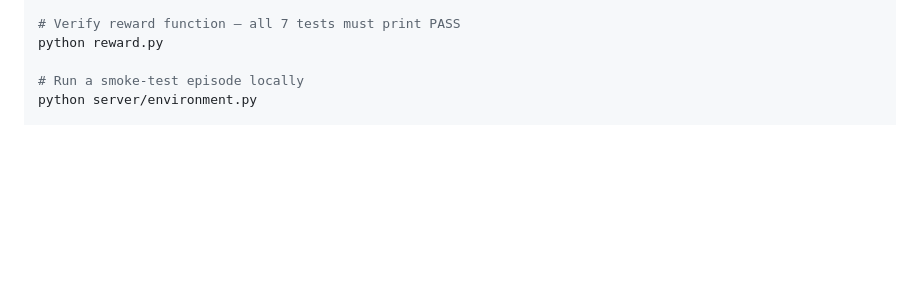
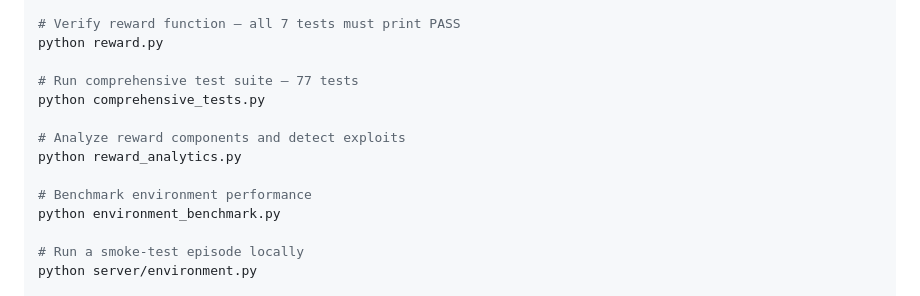
Before and after one commit to Kayd-06/SocraticRL, a Markdown page: README.md, the part around one of its changes. Drawn GitHub-style; blank space fills up the shorter version.

```diff
--- a/README.md
+++ b/README.md
@@ -178,6 +222,15 @@ pip install openenv-core fastapi uvicorn
 
 # Verify reward function — all 7 tests must print PASS
 python reward.py
+
+# Run comprehensive test suite — 77 tests
+python comprehensive_tests.py
+
+# Analyze reward components and detect exploits
+python reward_analytics.py
+
+# Benchmark environment performance
+python environment_benchmark.py
 
 # Run a smoke-test episode locally
 python server/environment.py
```
Also changed, not shown: other parts of README.md (+46 -2 lines).
